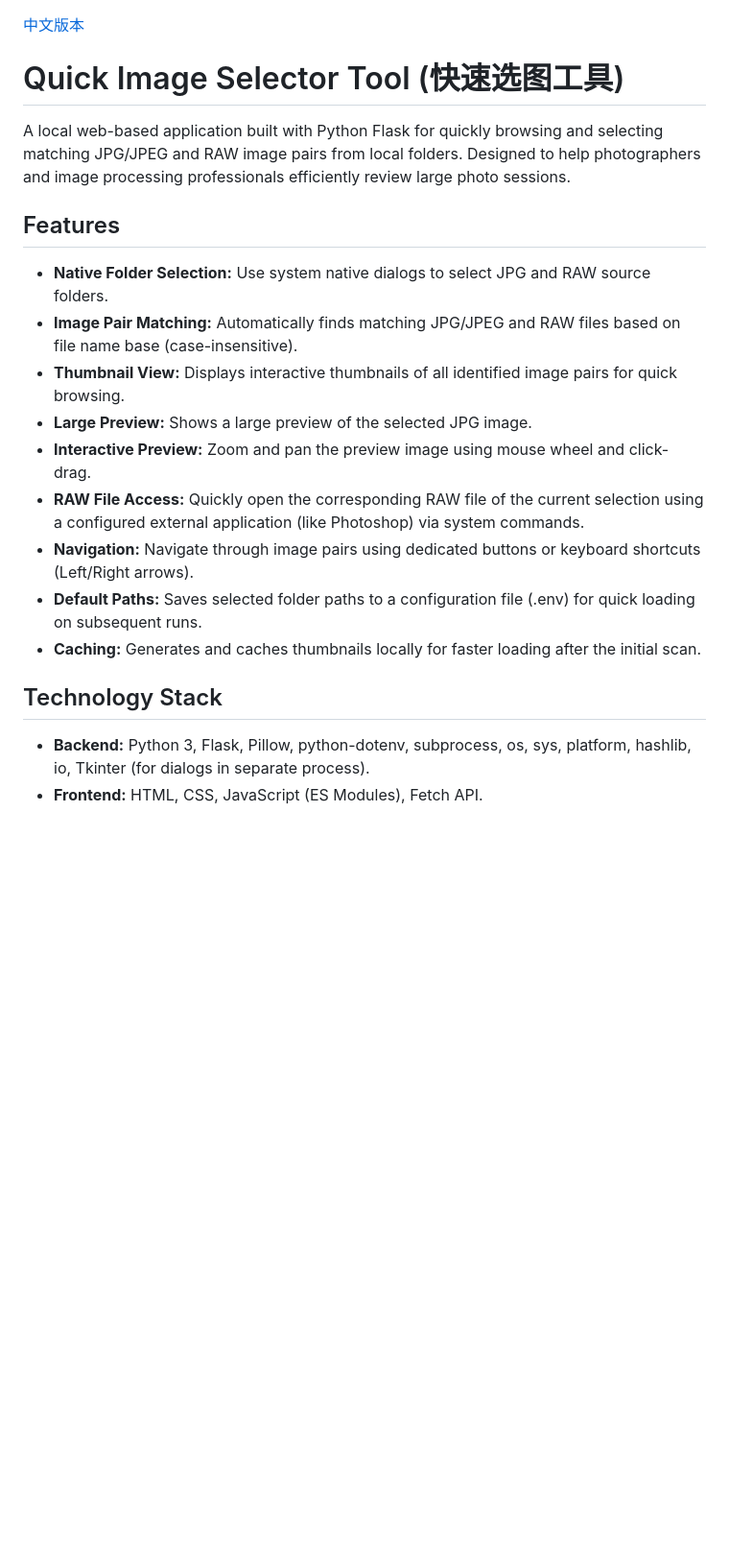
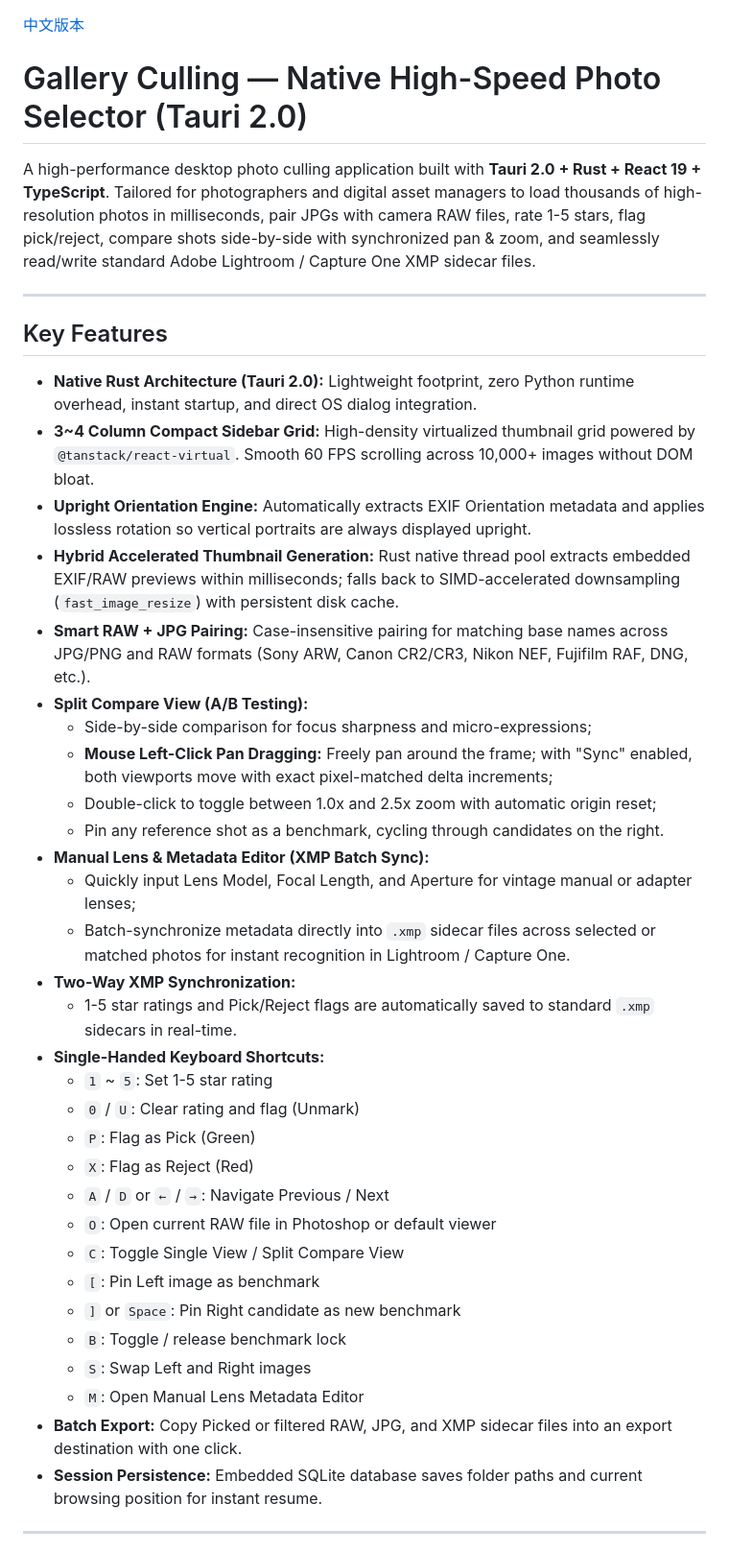
Before and after one commit to ID-VerNe/gallery-flask, a Markdown page: README.md, the part around one of its changes. Shown at 96% size. Drawn GitHub-style; blank space fills up the shorter version.

```diff
--- a/README.md
+++ b/README.md
@@ -1,24 +1,43 @@
-
 [中文版本](README_zh-CN.md)
 
-# Quick Image Selector Tool (快速选图工具)
+# Gallery Culling — Native High-Speed Photo Selector (Tauri 2.0)
 
-A local web-based application built with Python Flask for quickly browsing and selecting matching JPG/JPEG and RAW image pairs from local folders. Designed to help photographers and image processing professionals efficiently review large photo sessions.
+A high-performance desktop photo culling application built with **Tauri 2.0 + Rust + React 19 + TypeScript**. Tailored for photographers and digital asset managers to load thousands of high-resolution photos in milliseconds, pair JPGs with camera RAW files, rate 1-5 stars, flag pick/reject, compare shots side-by-side with synchronized pan & zoom, and seamlessly read/write standard Adobe Lightroom / Capture One XMP sidecar files.
 
-## Features
+---
 
-*   **Native Folder Selection:** Use system native dialogs to select JPG and RAW source folders.
-*   **Image Pair Matching:** Automatically finds matching JPG/JPEG and RAW files based on file name base (case-insensitive).
-*   **Thumbnail View:** Displays interactive thumbnails of all identified image pairs for quick browsing.
-*   **Large Preview:** Shows a large preview of the selected JPG image.
-*   **Interactive Preview:** Zoom and pan the preview image using mouse wheel and click-drag.
-*   **RAW File Access:** Quickly open the corresponding RAW file of the current selection using a configured external application (like Photoshop) via system commands.
-*   **Navigation:** Navigate through image pairs using dedicated buttons or keyboard shortcuts (Left/Right arrows).
-*   **Default Paths:** Saves selected folder paths to a configuration file (.env) for quick loading on subsequent runs.
-*   **Caching:** Generates and caches thumbnails locally for faster loading after the initial scan.
+## Key Features
 
-## Technology Stack
+*   **Native Rust Architecture (Tauri 2.0):** Lightweight footprint, zero Python runtime overhead, instant startup, and direct OS dialog integration.
+*   **3~4 Column Compact Sidebar Grid:** High-density virtualized thumbnail grid powered by `@tanstack/react-virtual`. Smooth 60 FPS scrolling across 10,000+ images without DOM bloat.
+*   **Upright Orientation Engine:** Automatically extracts EXIF Orientation metadata and applies lossless rotation so vertical portraits are always displayed upright.
+*   **Hybrid Accelerated Thumbnail Generation:** Rust native thread pool extracts embedded EXIF/RAW previews within milliseconds; falls back to SIMD-accelerated downsampling (`fast_image_resize`) with persistent disk cache.
+*   **Smart RAW + JPG Pairing:** Case-insensitive pairing for matching base names across JPG/PNG and RAW formats (Sony ARW, Canon CR2/CR3, Nikon NEF, Fujifilm RAF, DNG, etc.).
+*   **Split Compare View (A/B Testing):**
+    *   Side-by-side comparison for focus sharpness and micro-expressions;
+    *   **Mouse Left-Click Pan Dragging:** Freely pan around the frame; with "Sync" enabled, both viewports move with exact pixel-matched delta increments;
+    *   Double-click to toggle between 1.0x and 2.5x zoom with automatic origin reset;
+    *   Pin any reference shot as a benchmark, cycling through candidates on the right.
+*   **Manual Lens & Metadata Editor (XMP Batch Sync):**
+    *   Quickly input Lens Model, Focal Length, and Aperture for vintage manual or adapter lenses;
+    *   Batch-synchronize metadata directly into `.xmp` sidecar files across selected or matched photos for instant recognition in Lightroom / Capture One.
+*   **Two-Way XMP Synchronization:**
+    *   1-5 star ratings and Pick/Reject flags are automatically saved to standard `.xmp` sidecars in real-time.
+*   **Single-Handed Keyboard Shortcuts:**
+    *   `1` ~ `5`: Set 1-5 star rating
+    *   `0` / `U`: Clear rating and flag (Unmark)
+    *   `P`: Flag as Pick (Green)
+    *   `X`: Flag as Reject (Red)
+    *   `A` / `D` or `←` / `→`: Navigate Previous / Next
+    *   `O`: Open current RAW file in Photoshop or default viewer
+    *   `C`: Toggle Single View / Split Compare View
+    *   `[`: Pin Left image as benchmark
+    *   `]` or `Space`: Pin Right candidate as new benchmark
+    *   `B`: Toggle / release benchmark lock
+    *   `S`: Swap Left and Right images
+    *   `M`: Open Manual Lens Metadata Editor
+*   **Batch Export:** Copy Picked or filtered RAW, JPG, and XMP sidecar files into an export destination with one click.
+*   **Session Persistence:** Embedded SQLite database saves folder paths and current browsing position for instant resume.
 
-*   **Backend:** Python 3, Flask, Pillow, python-dotenv, subprocess, os, sys, platform, hashlib, io, Tkinter (for dialogs in separate process).
-*   **Frontend:** HTML, CSS, JavaScript (ES Modules), Fetch API.
+---
 
```
Also changed, not shown: other parts of README.md (+27 -109 lines), README_zh-CN.md (+26 -14 lines).
